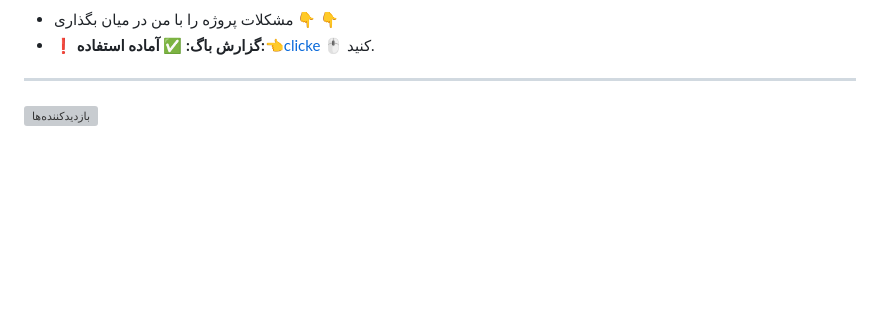
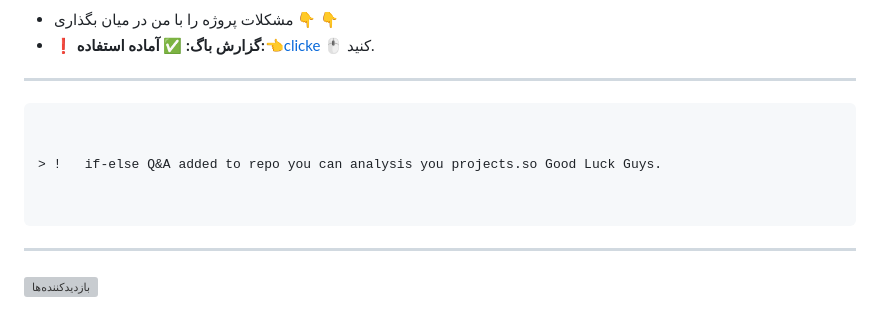
Before and after one commit to farshid-azady/Python-Primary, a Markdown page: README.md, the part around the change. Rendered like a GitHub page; blank space fills up the shorter version; grey boxes are pictures that could not be loaded.

````diff
--- a/README.md
+++ b/README.md
@@ -227,6 +227,16 @@
 
 
 ---------------------------------------------------------------------------------------
+```diff
+
+
+> !   if-else Q&A added to repo you can analysis you projects.so Good Luck Guys.
+
+
+```
+
+
+----------------------------------------------------------------------------------------
 
 
 ![بازدیدکننده‌ها](https://visitor-badge.laobi.icu/badge?page_id=farshid-azady.Python-Primary)
````
